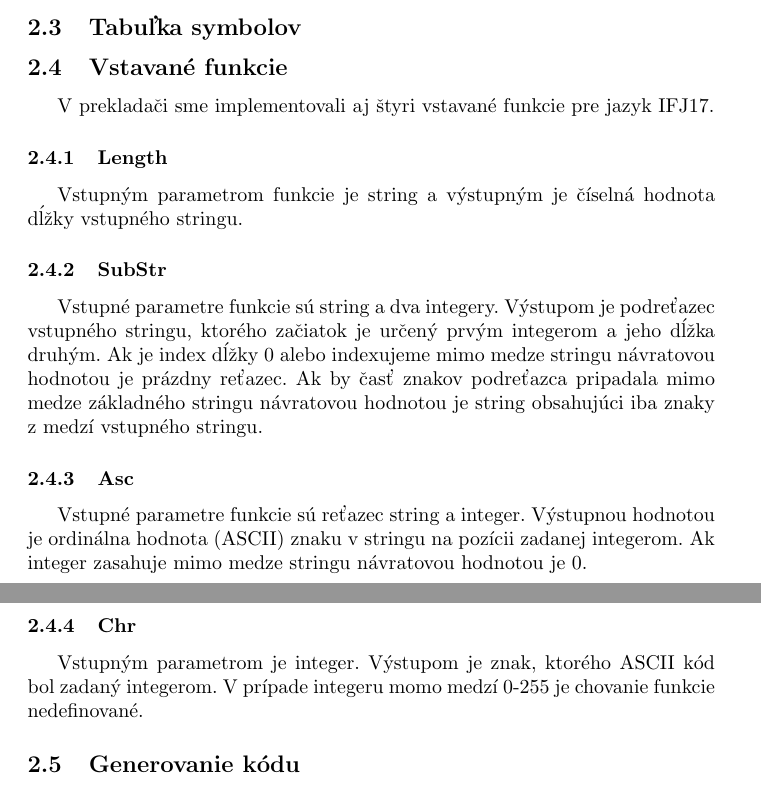
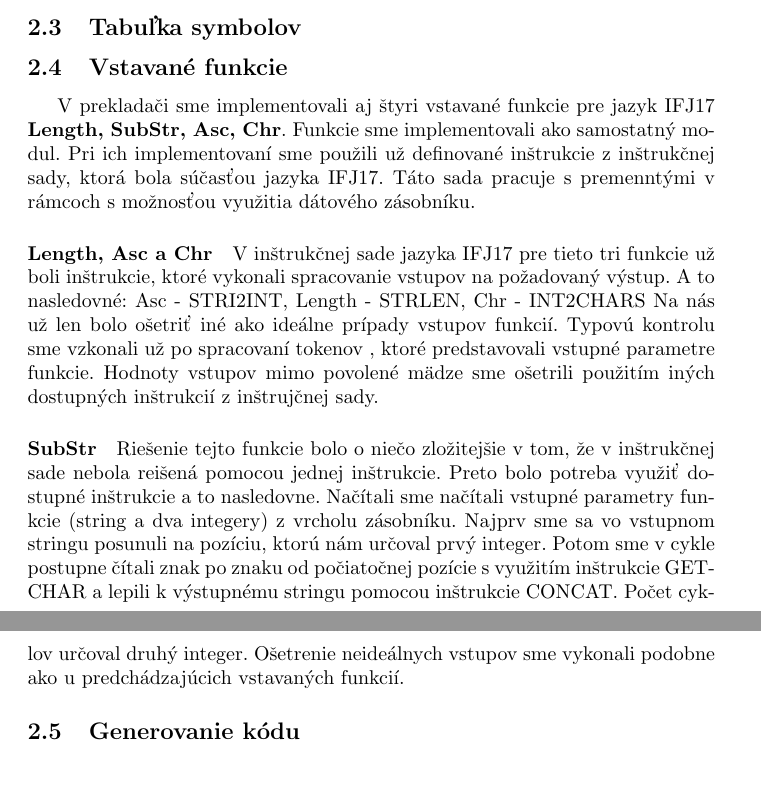
Before and after one commit to jirvoz/ifj, a LaTeX document (doc/dokumentace.tex): two parts of pages 3 and 4 of 8, joined at a grey line, cut so that both start at the same text. Compiled offline with pdfLaTeX.

Commit message:
ifunc doc text

```diff
--- a/doc/dokumentace.tex
+++ b/doc/dokumentace.tex
@@ -55,26 +55,25 @@
         \subsection{Tabuľka symbolov}
 
         \subsection{Vstavané funkcie}
-            V prekladači sme implementovali aj štyri vstavané funkcie pre jazyk IFJ17.
+            V prekladači sme implementovali aj štyri vstavané funkcie pre jazyk IFJ17 \textbf{Length, SubStr, Asc, Chr}.
+            Funkcie sme implementovali ako samostatný modul. Pri ich implementovaní sme použili už definované
+            inštrukcie z inštrukčnej sady, ktorá bola súčasťou jazyka IFJ17. Táto sada pracuje s premenntými v rámcoch
+            s možnosťou využitia dátového zásobníku.
 
-            \subsubsection{Length}
-            Vstupným parametrom funkcie je string a výstupným je číselná hodnota dĺžky vstupného stringu.
+            \paragraph{Length, Asc a Chr}
+            V inštrukčnej sade jazyka IFJ17 pre tieto tri funkcie už boli inštrukcie, ktoré vykonali spracovanie vstupov
+            na požadovaný výstup. A to nasledovné: Asc - STRI2INT, Length - STRLEN, Chr - INT2CHARS
+            Na nás už len bolo ošetriť iné ako ideálne prípady vstupov funkcií. Typovú kontrolu sme vzkonali už po spracovaní tokenov
+            , ktoré predstavovali vstupné parametre funkcie. Hodnoty vstupov mimo povolené mädze sme ošetrili použitím iných dostupných
+            inštrukcií z inštrujčnej sady.
 
-            \subsubsection{SubStr}
-            Vstupné parametre funkcie sú string  a dva integery. Výstupom je podreťazec vstupného
-            stringu, ktorého začiatok je určený prvým integerom a jeho dĺžka druhým. Ak je index dĺžky
-            0 alebo indexujeme mimo medze stringu návratovou hodnotou je prázdny reťazec. Ak by časť
-            znakov podreťazca pripadala mimo medze základného stringu návratovou hodnotou je string
-            obsahujúci iba znaky z~medzí vstupného stringu.
-
-            \subsubsection{Asc}
-            Vstupné parametre funkcie sú reťazec string a integer. Výstupnou hodnotou je ordinálna
-            hodnota (ASCII) znaku v~stringu na pozícii zadanej integerom. Ak integer zasahuje mimo
-            medze stringu návratovou hodnotou je 0.
-
-            \subsubsection{Chr}
-            Vstupným parametrom je integer. Výstupom je znak, ktorého ASCII kód bol zadaný integerom.
-            V~prípade integeru momo medzí 0-255 je chovanie funkcie nedefinované.
+            \paragraph{SubStr}
+            Riešenie tejto funkcie bolo o niečo zložitejšie v tom, že v inštrukčnej sade nebola reišená pomocou jednej
+            inštrukcie. Preto bolo potreba využiť dostupné inštrukcie a to nasledovne. Načítali sme načítali vstupné parametry
+            funkcie (string a dva integery) z vrcholu zásobníku. Najprv sme sa vo vstupnom stringu posunuli na pozíciu, ktorú nám určoval
+            prvý integer. Potom sme v cykle postupne čítali znak po znaku od počiatočnej pozície s využitím inštrukcie GETCHAR a lepili
+            k výstupnému stringu pomocou inštrukcie CONCAT. Počet cyklov určoval druhý integer. Ošetrenie neideálnych vstupov sme
+            vykonali podobne ako u predchádzajúcich vstavaných funkcií.
 
         \subsection{Generovanie kódu}
 
```
